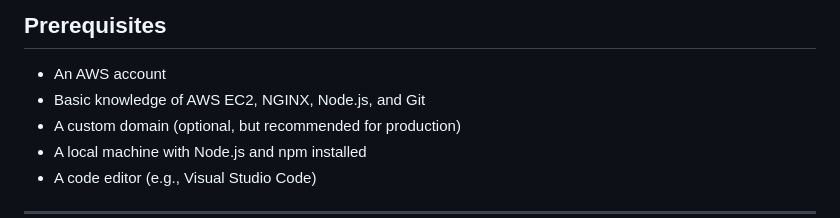
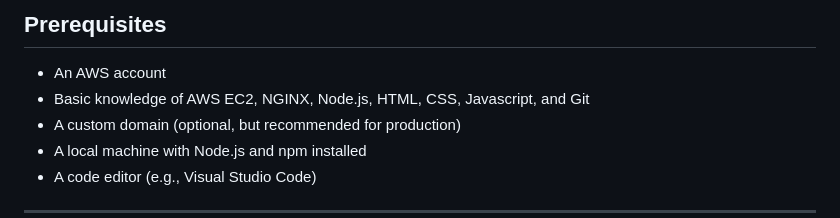
Before and after one commit to gbengasorinola/gbenga-s-portfolio, a Markdown page: README.md, the part around the change. Drawn GitHub-style.

```diff
--- a/README.md
+++ b/README.md
@@ -42,7 +42,7 @@ This guide walks through the step-by-step process I followed to:
 ---
 ## Prerequisites
 - An AWS account
-- Basic knowledge of AWS EC2, NGINX, Node.js, and Git
+- Basic knowledge of AWS EC2, NGINX, Node.js, HTML, CSS, Javascript, and Git
 - A custom domain (optional, but recommended for production)
 - A local machine with Node.js and npm installed
 - A code editor (e.g., Visual Studio Code)
```
